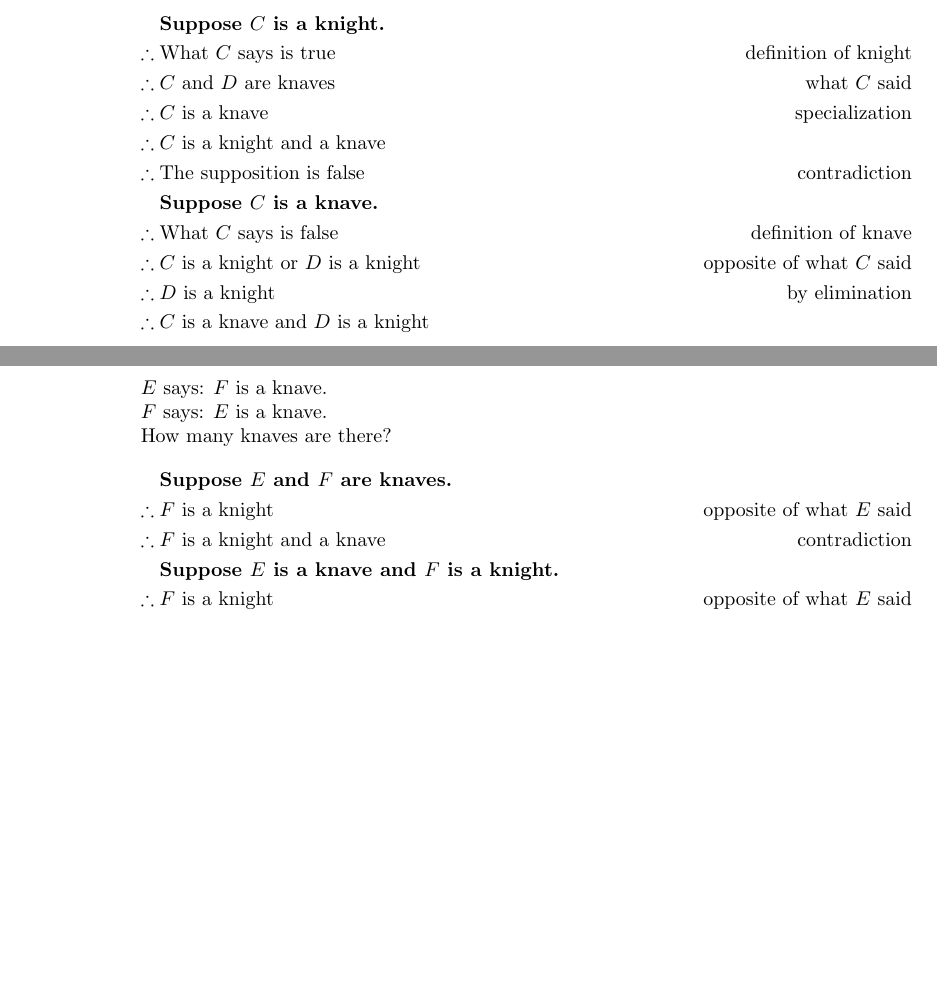
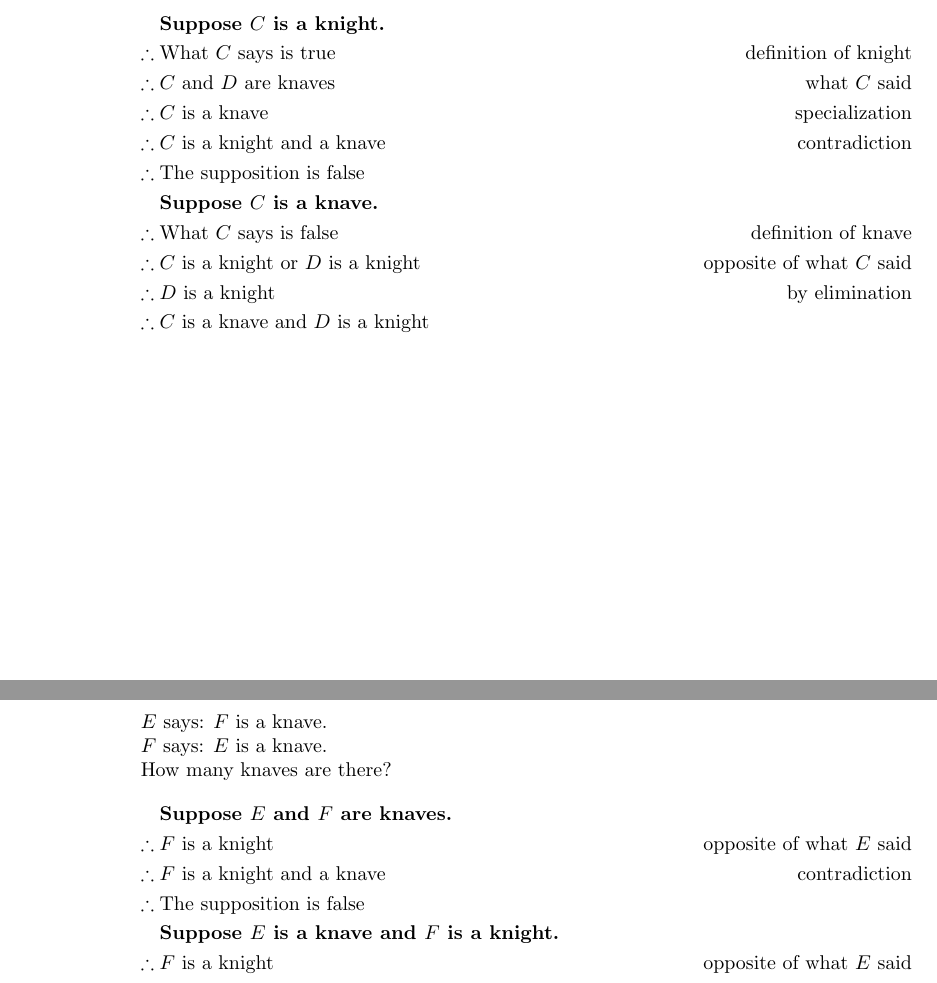
Before and after one commit to Confuzzl/sbu-cse215, a LaTeX problem sheet (hw1/116579508.tex): two parts of pages 6 and 7 of 8, joined at a grey line, cut so that both start at the same text, the shorter picture padded with empty space. Compiled offline with pdfLaTeX.

Commit message:
knight knave fix

```diff
--- a/hw1/116579508.tex
+++ b/hw1/116579508.tex
@@ -410,8 +410,8 @@
 						\therefore{} & \text{What $C$ says is true} & \text{definition of knight} & \\
 						\therefore{} & \text{$C$ and $D$ are knaves} & \text{what $C$ said} & \\
 						\therefore{} & \text{$C$ is a knave} & \text{specialization} & \\
-						\therefore{} & \text{$C$ is a knight and a knave} \\
-						\therefore{} & \text{The supposition is false} & \text{contradiction} & \\
+						\therefore{} & \text{$C$ is a knight and a knave} & \text{contradiction} & \\
+						\therefore{} & \text{The supposition is false} \\
 						& \textbf{Suppose $C$ is a knave.} & \\
 						\therefore{} & \text{What $C$ says is false} & \text{definition of knave} & \\
 						\therefore{} & \text{$C$ is a knight or $D$ is a knight} & \text{opposite of what $C$ said} & \\
@@ -429,6 +429,7 @@
 						& \textbf{Suppose $E$ and $F$ are knaves.} & \\
 						\therefore{} & \text{$F$ is a knight} & \text{opposite of what $E$ said} \\
 						\therefore{} & \text{$F$ is a knight and a knave} & \text{contradiction} & \\
+						\therefore{} & \text{The supposition is false} \\
 						& \textbf{Suppose $E$ is a knave and $F$ is a knight.} & \\
 						\therefore{} & \text{$F$ is a knight} & \text{opposite of what $E$ said} \\
 						\therefore{} & \text{$E$ is a knave} & \text{what $F$ said} \\
@@ -440,6 +441,7 @@
 						& \textbf{Suppose $E$ and $F$ are knights.} & \\
 						\therefore{} & \text{$F$ is a knave} & \text{what $E$ said} \\
 						\therefore{} & \text{$F$ is a knight and a knave} & \text{contradiction} & \\
+						\therefore{} & \text{The supposition is false} \\
 					\end{flalign*}
 					There is 1 knave.
 				\end{itemize}
```
Also changed, not shown: hw1/116579508.pdf, 2 other files.
